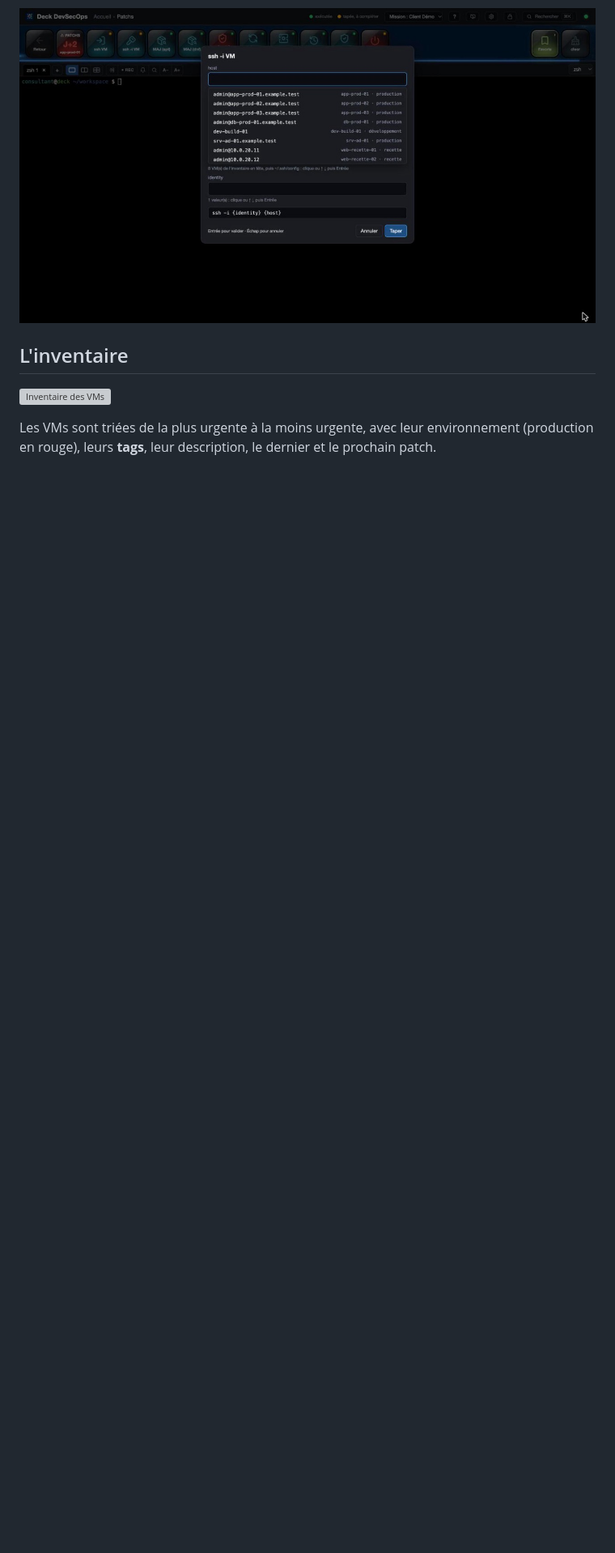
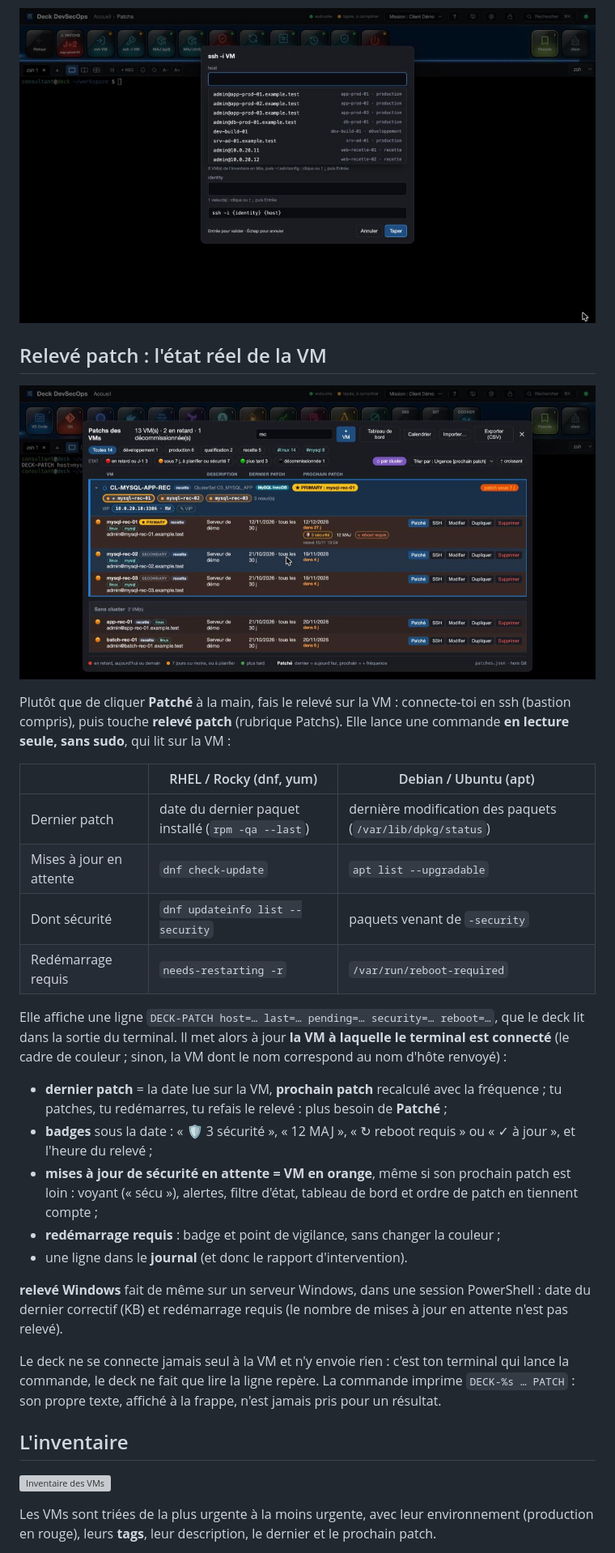
Before and after one commit to aabdeljaoued/web-deck-devsecops, a Markdown page: docs/13-patchs.md, the part around one of its changes. Shown at 81% size. Rendered like a GitHub page; pictures changed too: docs/img/patchs-releve.jpg (added); blank space fills up the shorter version; grey boxes are pictures that could not be loaded.

```diff
--- a/docs/13-patchs.md
+++ b/docs/13-patchs.md
@@ -44,6 +47,39 @@ l'inventaire viennent en tête**, par ordre alphabétique, avec leur nom et leur
 hôtes de `~/.ssh/config`. Tape quelques lettres (nom de VM, hôte ou environnement) pour filtrer.
 
 ![Choisir une VM de l'inventaire](img/patchs-ssh-vm.jpg)
+
+## Relevé patch : l'état réel de la VM
+
+![Relevé d'une VM : badges dans l'inventaire](img/patchs-releve.jpg)
+
+Plutôt que de cliquer **Patché** à la main, fais le relevé sur la VM : connecte-toi en ssh (bastion compris), puis
+touche **relevé patch** (rubrique Patchs). Elle lance une commande **en lecture seule, sans sudo**, qui lit sur la VM :
+
+| | RHEL / Rocky (dnf, yum) | Debian / Ubuntu (apt) |
+|---|---|---|
+| Dernier patch | date du dernier paquet installé (`rpm -qa --last`) | dernière modification des paquets (`/var/lib/dpkg/status`) |
+| Mises à jour en attente | `dnf check-update` | `apt list --upgradable` |
+| Dont sécurité | `dnf updateinfo list --security` | paquets venant de `-security` |
+| Redémarrage requis | `needs-restarting -r` | `/var/run/reboot-required` |
+
+Elle affiche une ligne `DECK-PATCH host=… last=… pending=… security=… reboot=…`, que le deck lit dans la sortie du
+terminal. Il met alors à jour **la VM à laquelle le terminal est connecté** (le cadre de couleur ; sinon, la VM dont le
+nom correspond au nom d'hôte renvoyé) :
+
+- **dernier patch** = la date lue sur la VM, **prochain patch** recalculé avec la fréquence ; tu patches, tu
+  redémarres, tu refais le relevé : plus besoin de **Patché** ;
+- **badges** sous la date : « 🛡 3 sécurité », « 12 MAJ », « ↻ reboot requis » ou « ✓ à jour », et l'heure du relevé ;
+- **mises à jour de sécurité en attente = VM en orange**, même si son prochain patch est loin : voyant (« sécu »),
+  alertes, filtre d'état, tableau de bord et ordre de patch en tiennent compte ;
+- **redémarrage requis** : badge et point de vigilance, sans changer la couleur ;
+- une ligne dans le **journal** (et donc le rapport d'intervention).
+
+**relevé Windows** fait de même sur un serveur Windows, dans une session PowerShell : date du dernier correctif (KB)
+et redémarrage requis (le nombre de mises à jour en attente n'est pas relevé).
+
+Le deck ne se connecte jamais seul à la VM et n'y envoie rien : c'est ton terminal qui lance la commande, le deck ne
+fait que lire la ligne repère. La commande imprime `DECK-%s … PATCH` : son propre texte, affiché à la frappe, n'est
+jamais pris pour un résultat.
 
 ## L'inventaire
 
```
Also changed, not shown: other parts of docs/13-patchs.md (+7 -4 lines), README.md (+1 -1 lines), docs/en/13-patchs.md (+40 -4 lines), docs/img/patchs-rubrique.jpg, 15 other files.
